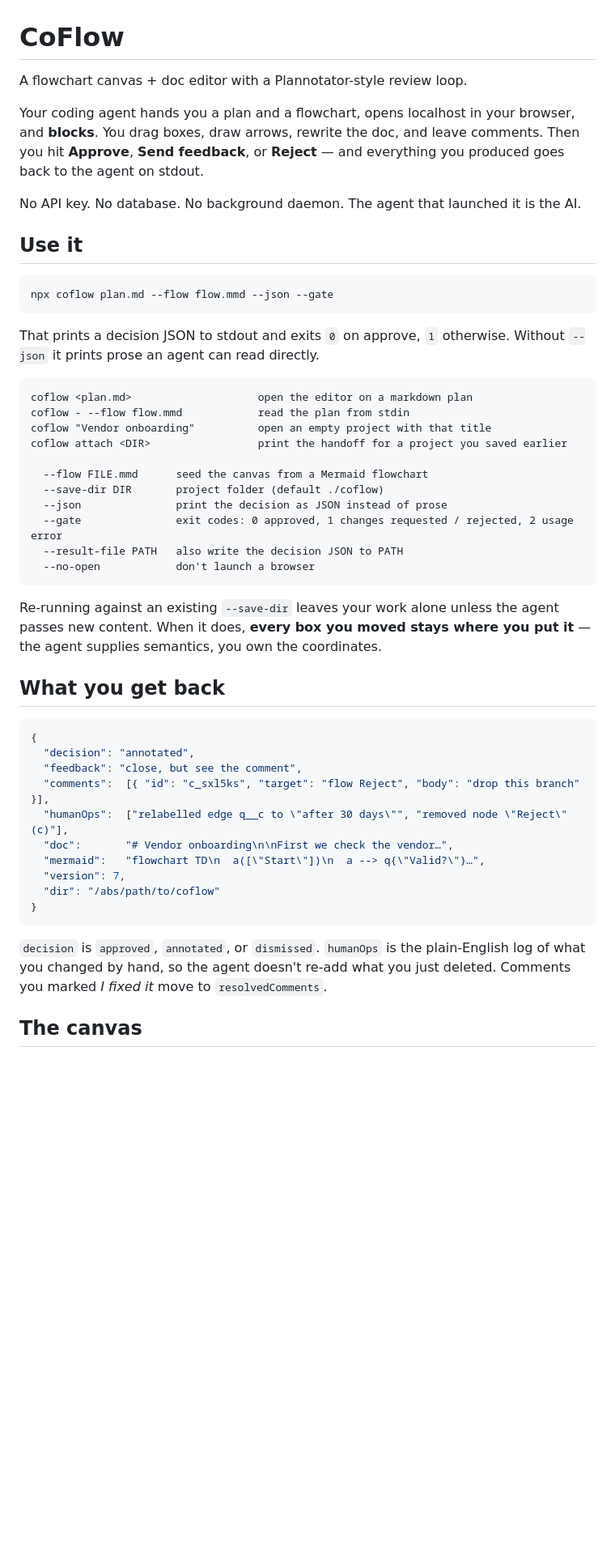
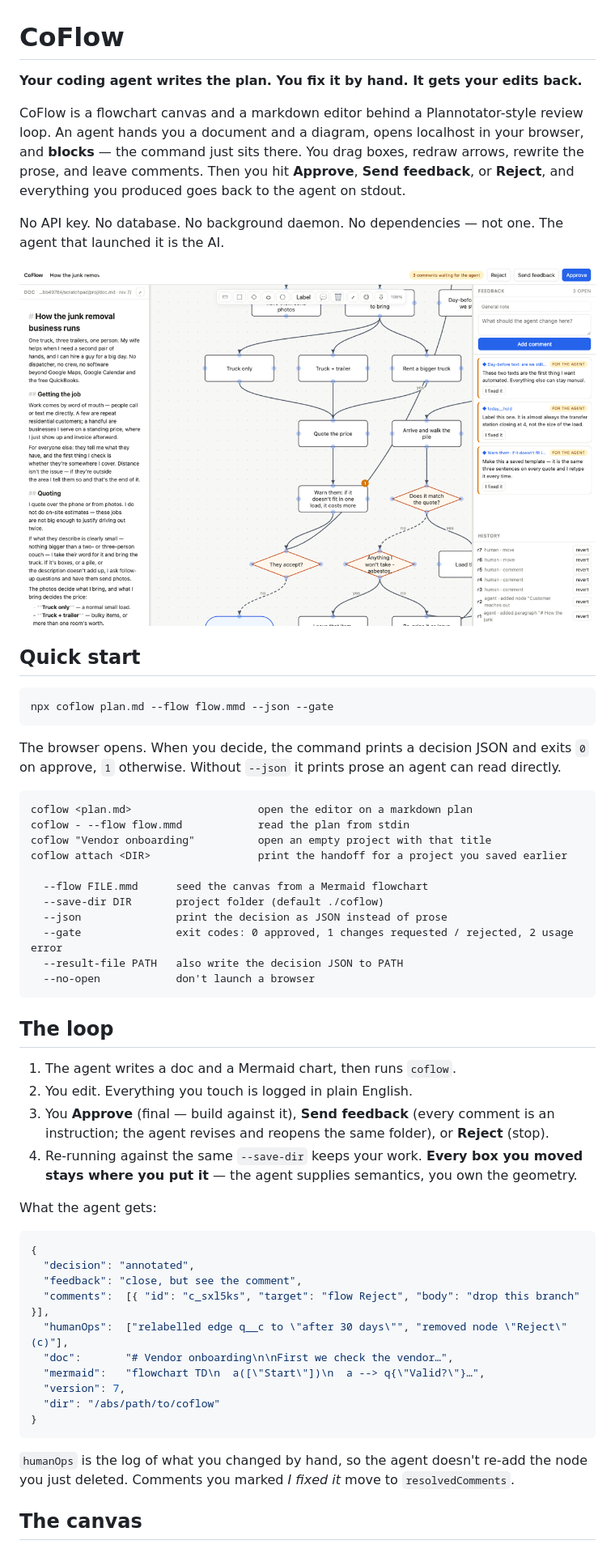
Before and after one commit to adamchu22/coflow, a Markdown page: README.md, the part around one of its changes. Shown at 81% size. Drawn GitHub-style; pictures changed too: docs/hero.png (added); blank space fills up the shorter version.

````diff
--- a/README.md
+++ b/README.md
@@ -1,22 +1,26 @@
 # CoFlow
 
-A flowchart canvas + doc editor with a Plannotator-style review loop.
+**Your coding agent writes the plan. You fix it by hand. It gets your edits back.**
 
-Your coding agent hands you a plan and a flowchart, opens localhost in your browser,
-and **blocks**. You drag boxes, draw arrows, rewrite the doc, and leave comments. Then
-you hit **Approve**, **Send feedback**, or **Reject** — and everything you produced goes
-back to the agent on stdout.
+CoFlow is a flowchart canvas and a markdown editor behind a Plannotator-style review loop.
+An agent hands you a document and a diagram, opens localhost in your browser, and
+**blocks** — the command just sits there. You drag boxes, redraw arrows, rewrite the prose,
+and leave comments. Then you hit **Approve**, **Send feedback**, or **Reject**, and
+everything you produced goes back to the agent on stdout.
 
-No API key. No database. No background daemon. The agent that launched it is the AI.
+No API key. No database. No background daemon. No dependencies — not one. The agent that
+launched it is the AI.
 
-## Use it
+![The CoFlow editor: markdown on the left, the flowchart in the middle, comments on the right](docs/hero.png)
+
+## Quick start
 
 ```bash
 npx coflow plan.md --flow flow.mmd --json --gate
 ```
 
-That prints a decision JSON to stdout and exits `0` on approve, `1` otherwise. Without
-`--json` it prints prose an agent can read directly.
+The browser opens. When you decide, the command prints a decision JSON and exits `0` on
+approve, `1` otherwise. Without `--json` it prints prose an agent can read directly.
 
 ```
 coflow <plan.md>                    open the editor on a markdown plan
@@ -32,11 +36,16 @@ coflow attach <DIR>                 print the handoff for a project you saved ea
   --no-open            don't launch a browser
 ```
 
-Re-running against an existing `--save-dir` leaves your work alone unless the agent
-passes new content. When it does, **every box you moved stays where you put it** — the
-agent supplies semantics, you own the coordinates.
+## The loop
 
-## What you get back
+1. The agent writes a doc and a Mermaid chart, then runs `coflow`.
+2. You edit. Everything you touch is logged in plain English.
+3. You **Approve** (final — build against it), **Send feedback** (every comment is an
+   instruction; the agent revises and reopens the same folder), or **Reject** (stop).
+4. Re-running against the same `--save-dir` keeps your work. **Every box you moved stays
+   where you put it** — the agent supplies semantics, you own the geometry.
+
+What the agent gets:
 
 ```json
 {
@@ -51,9 +60,8 @@ agent supplies semantics, you own the coordinates.
 }
 ```
 
-`decision` is `approved`, `annotated`, or `dismissed`. `humanOps` is the plain-English
-log of what you changed by hand, so the agent doesn't re-add what you just deleted.
-Comments you marked *I fixed it* move to `resolvedComments`.
+`humanOps` is the log of what you changed by hand, so the agent doesn't re-add the node you
+just deleted. Comments you marked *I fixed it* move to `resolvedComments`.
 
 ## The canvas
 
````
Also changed, not shown: other parts of README.md (+93 -64 lines), docs/comment.png (added), docs/share.png (added), docs/style.png (added), 2 other files.
